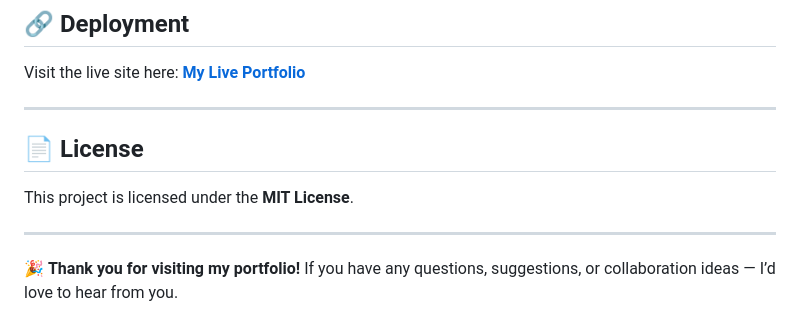
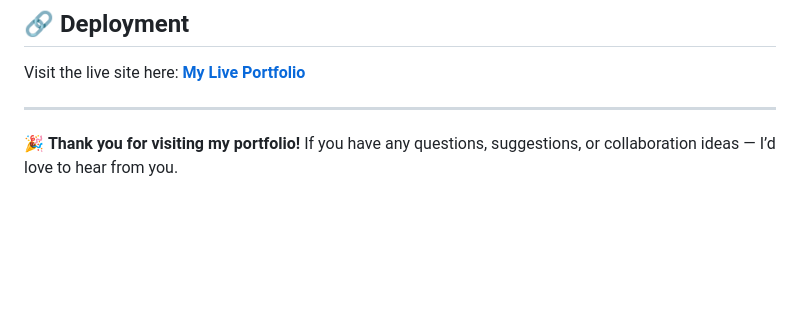
Before and after one commit to RolivhuwaMuzila/Roli-s-Portfolio, a Markdown page: README.md, the part around the change. Drawn GitHub-style; blank space fills up the shorter version.

```diff
--- a/README.md
+++ b/README.md
@@ -136,12 +136,6 @@ Visit the live site here:
 
 ---
 
-## 📄 License
-
-This project is licensed under the **MIT License**.
-
----
-
 🎉 **Thank you for visiting my portfolio!**
 If you have any questions, suggestions, or collaboration ideas — I’d love to hear from you.
 
```
